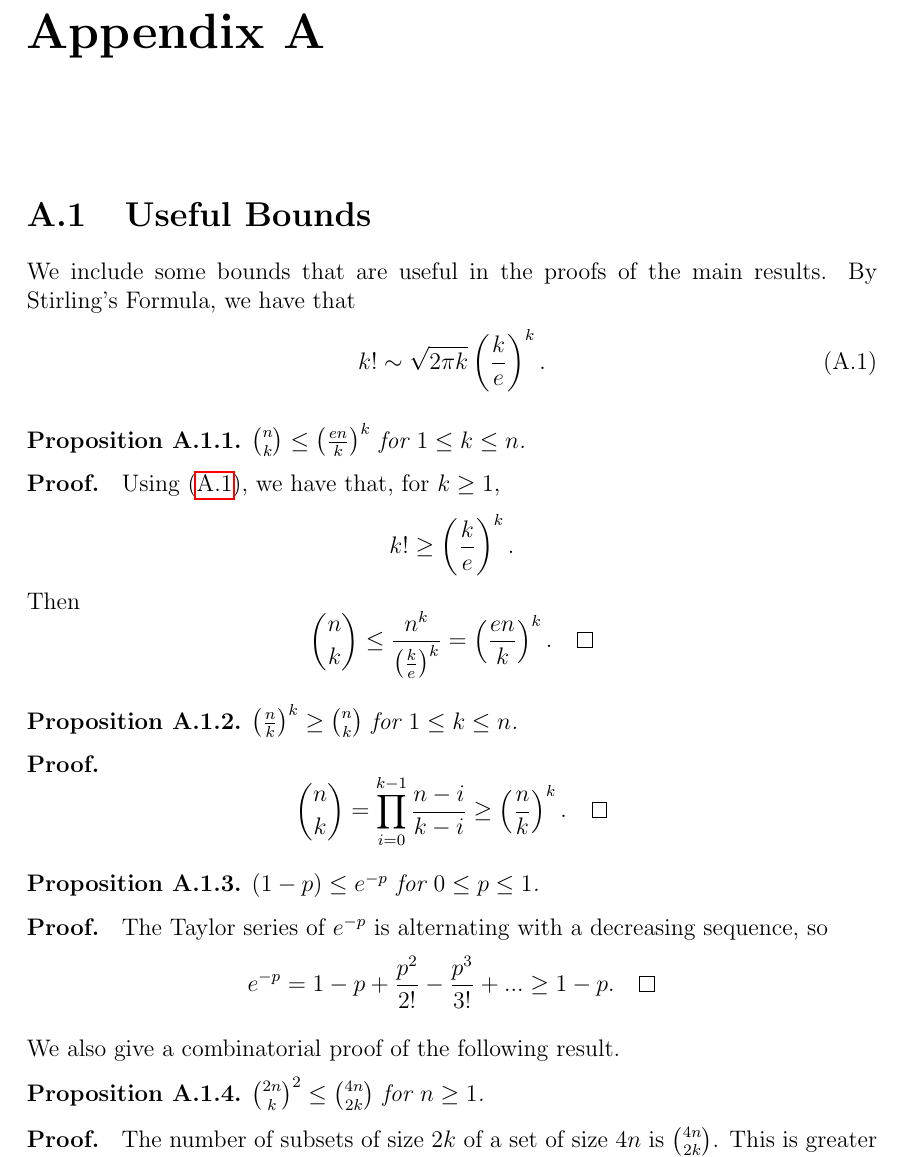
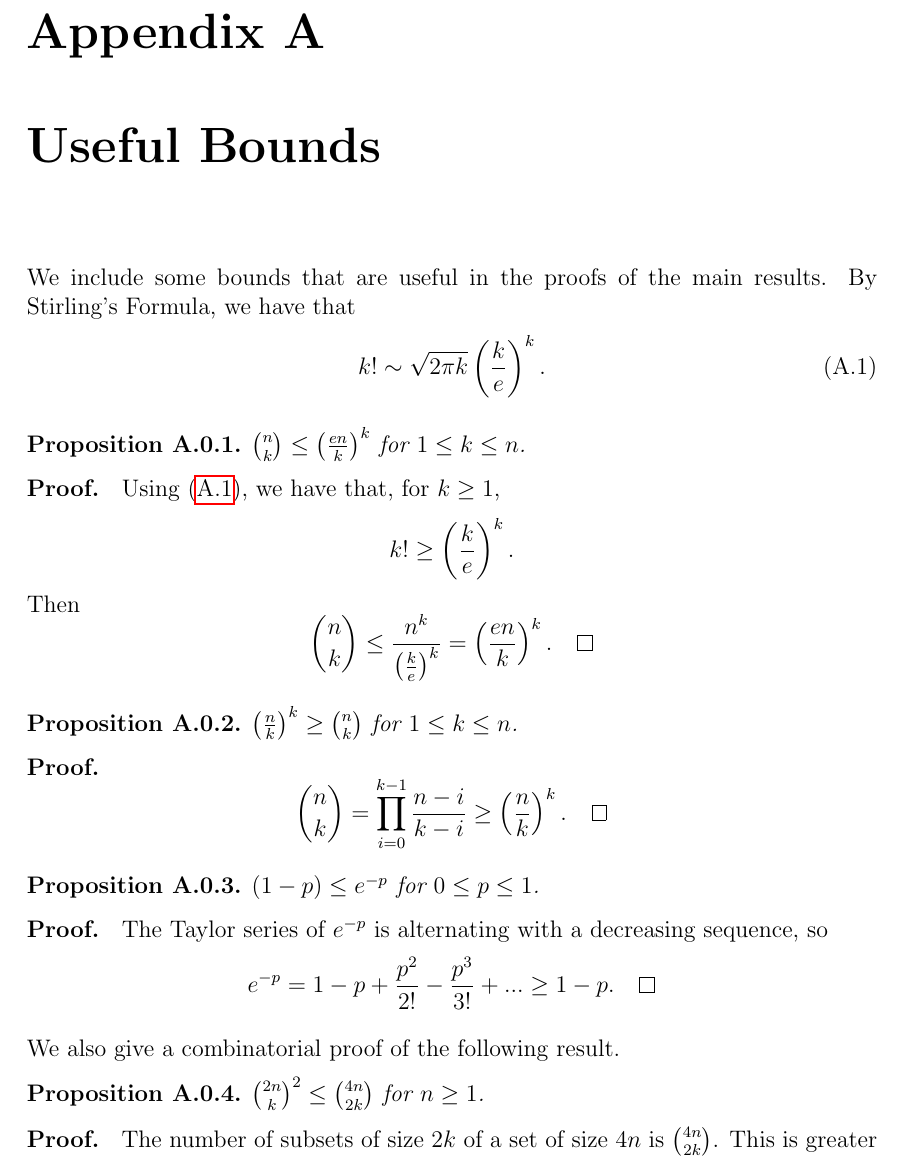
Before and after one commit to bachracer/GraduationProject, a LaTeX thesis (thesis.tex, which reads chapters/appendix_example.tex): part of page 47 of 48, cut so that both start at the same text. Compiled offline with pdfLaTeX.

Commit message:
Fixed appendix

```diff
--- a/chapters/appendix_example.tex
+++ b/chapters/appendix_example.tex
@@ -1,5 +1,4 @@
-\chapter{}
-\section{Useful Bounds}
+\chapter{Useful Bounds}
 
 We include some bounds that are useful in the proofs of the main results. By Stirling's Formula, we have that
 \begin{equation}\label{ap:eq:stirling}
```
Also changed, not shown: thesis.pdf.
